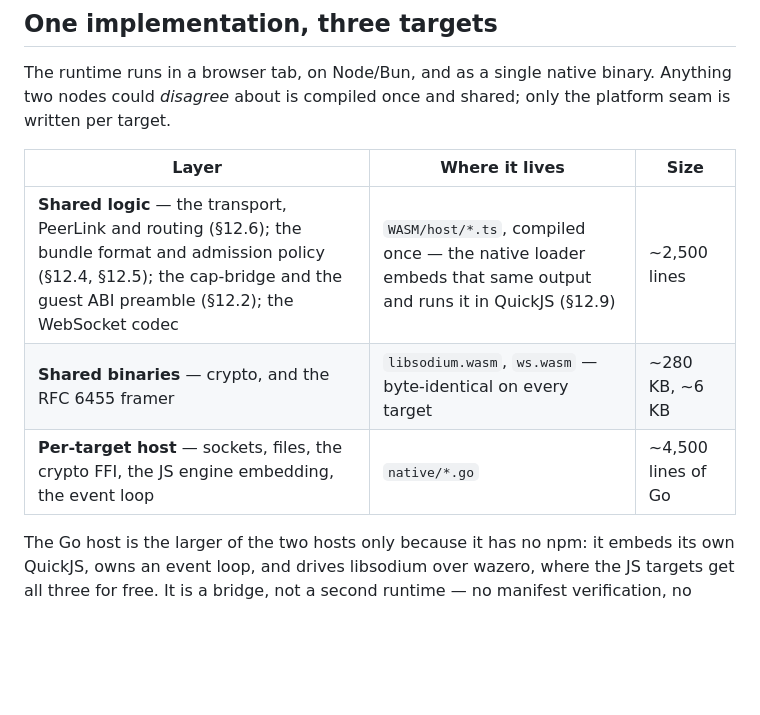
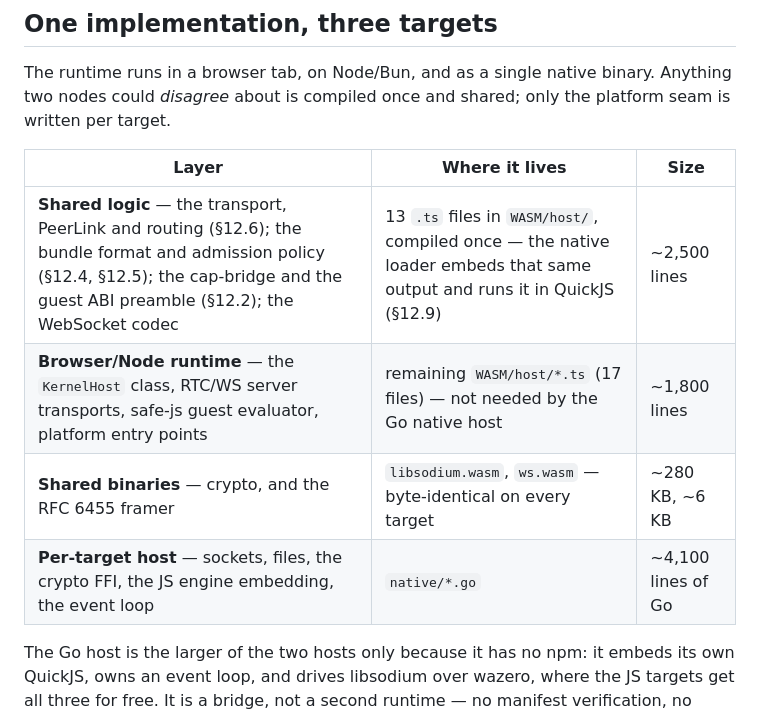
Before and after one commit to arj03/seedkernel, a Markdown page: README.md, the part around the change. Rendered like a GitHub page; blank space fills up the shorter version.

Commit message:
Update numbers

```diff
--- a/README.md
+++ b/README.md
@@ -95,9 +95,10 @@ The runtime runs in a browser tab, on Node/Bun, and as a single native binary. A
 
 | Layer | Where it lives | Size |
 | --- | --- | --- |
-| **Shared logic** — the transport, PeerLink and routing (§12.6); the bundle format and admission policy (§12.4, §12.5); the cap-bridge and the guest ABI preamble (§12.2); the WebSocket codec | `WASM/host/*.ts`, compiled once — the native loader embeds that same output and runs it in QuickJS (§12.9) | ~2,500 lines |
+| **Shared logic** — the transport, PeerLink and routing (§12.6); the bundle format and admission policy (§12.4, §12.5); the cap-bridge and the guest ABI preamble (§12.2); the WebSocket codec | 13 `.ts` files in `WASM/host/`, compiled once — the native loader embeds that same output and runs it in QuickJS (§12.9) | ~2,500 lines |
+| **Browser/Node runtime** — the `KernelHost` class, RTC/WS server transports, safe-js guest evaluator, platform entry points | remaining `WASM/host/*.ts` (17 files) — not needed by the Go native host | ~1,800 lines |
 | **Shared binaries** — crypto, and the RFC 6455 framer | `libsodium.wasm`, `ws.wasm` — byte-identical on every target | ~280 KB, ~6 KB |
-| **Per-target host** — sockets, files, the crypto FFI, the JS engine embedding, the event loop | `native/*.go` | ~4,500 lines of Go |
+| **Per-target host** — sockets, files, the crypto FFI, the JS engine embedding, the event loop | `native/*.go` | ~4,100 lines of Go |
 
 The Go host is the larger of the two hosts only because it has no npm: it embeds its own QuickJS, owns an event loop, and drives libsodium over wazero, where the JS targets get all three for free. It is a bridge, not a second runtime — no manifest verification, no routing, and no policy logic lives in Go.
 
```
